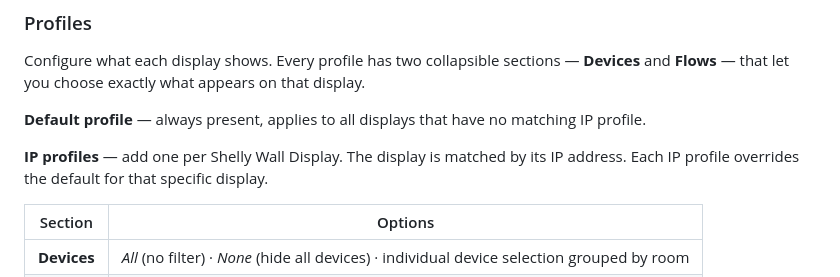
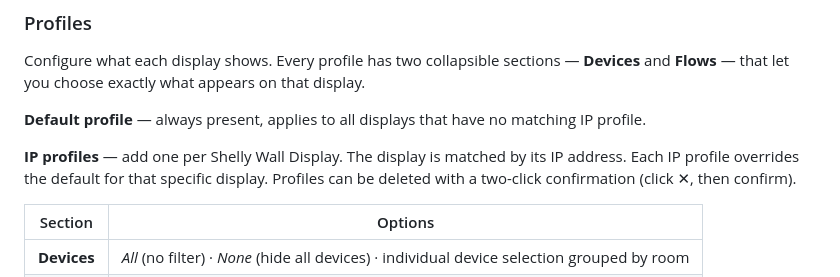
Before and after one commit to andiwirz/com.walldisplay.dashboard, a Markdown page: README.md, the part around the change. GitHub-like rendering.

```diff
--- a/README.md
+++ b/README.md
@@ -140,7 +140,7 @@ Configure what each display shows. Every profile has two collapsible sections
 
 **Default profile** — always present, applies to all displays that have no matching IP profile.
 
-**IP profiles** — add one per Shelly Wall Display. The display is matched by its IP address. Each IP profile overrides the default for that specific display.
+**IP profiles** — add one per Shelly Wall Display. The display is matched by its IP address. Each IP profile overrides the default for that specific display. Profiles can be deleted with a two-click confirmation (click ✕, then confirm).
 
 | Section | Options |
 |---|---|
```
